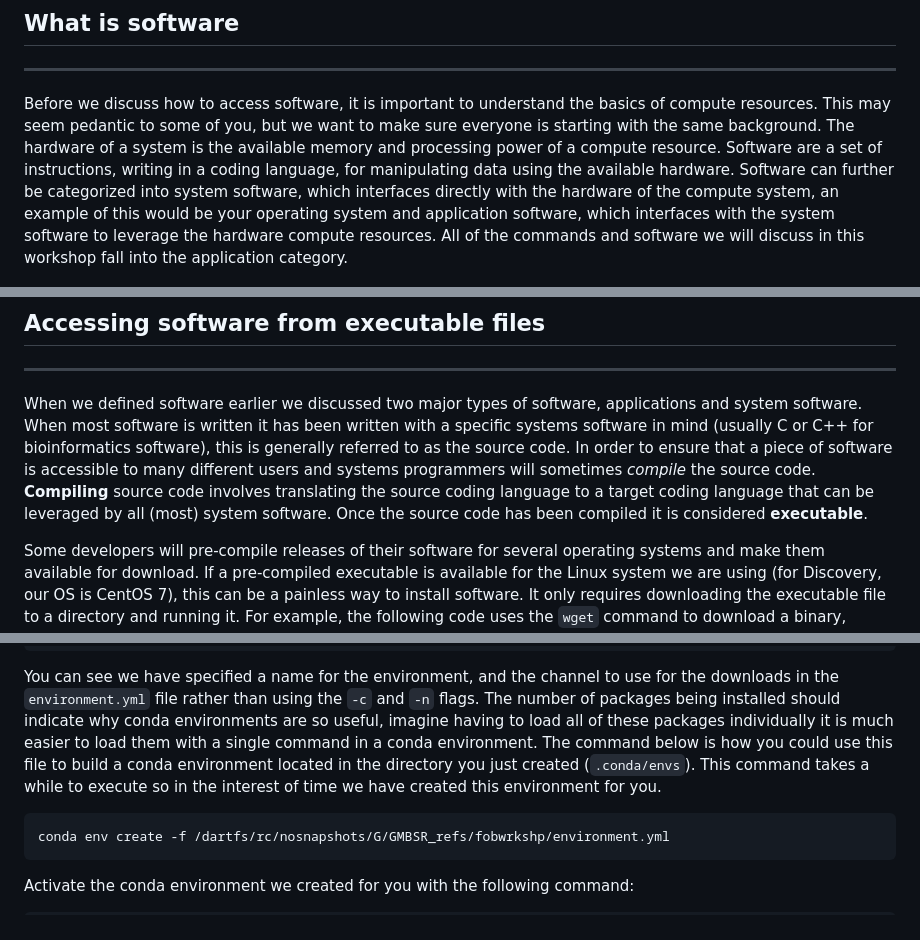
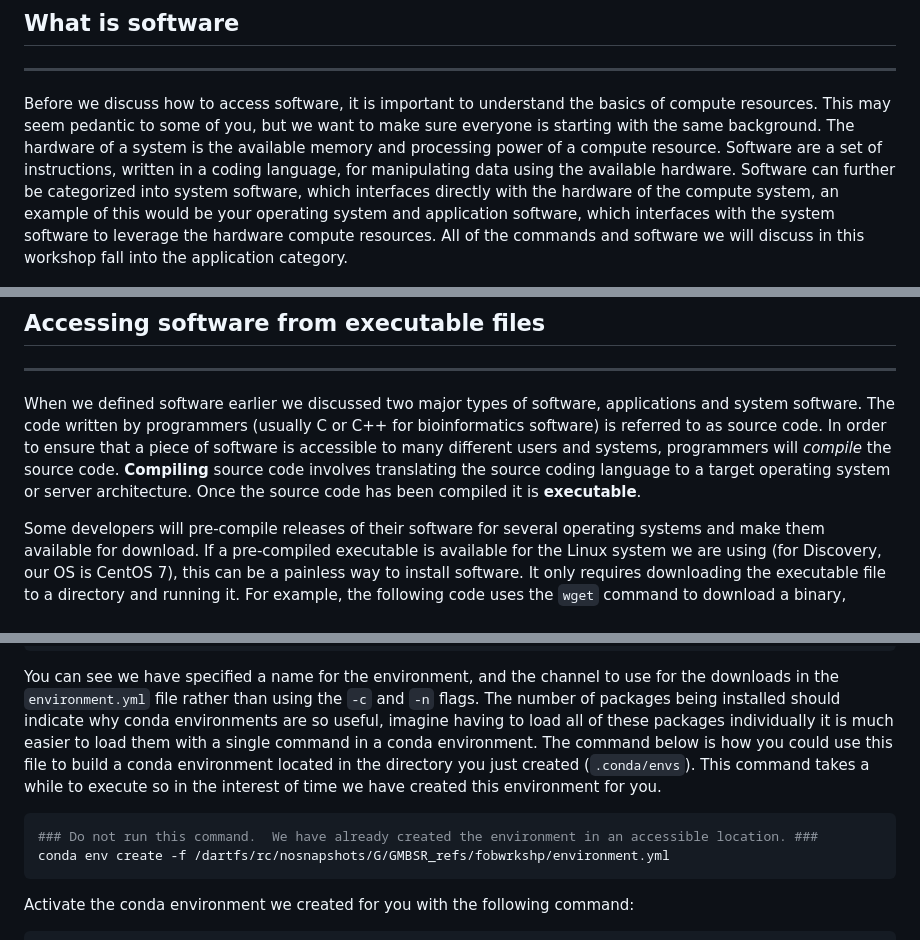
Before and after one commit to Dartmouth-Data-Analytics-Core/Bioinformatics_workshop-2024, a Markdown page: Day-1/02-installing-&-managing-software.md, 3 parts joined by grey strips. Drawn GitHub-style.

````diff
--- a/Day-1/02-installing-&-managing-software.md
+++ b/Day-1/02-installing-&-managing-software.md
@@ -21,7 +21,7 @@ In this lesson, we will introduce the major ways bioinformatics packages can be
 
 ## What is software
 ----
-Before we discuss how to access software, it is important to understand the basics of compute resources. This may seem pedantic to some of you, but we want to make sure everyone is starting with the same background. The hardware of a system is the available memory and processing power of a compute resource. Software are a set of instructions, writing in a coding language, for manipulating data using the available hardware. Software can further be categorized into system software, which interfaces directly with the hardware of the compute system, an example of this would be your operating system and application software, which interfaces with the system software to leverage the hardware compute resources. All of the commands and software we will discuss in this workshop fall into the application category.
+Before we discuss how to access software, it is important to understand the basics of compute resources. This may seem pedantic to some of you, but we want to make sure everyone is starting with the same background. The hardware of a system is the available memory and processing power of a compute resource. Software are a set of instructions, written in a coding language, for manipulating data using the available hardware. Software can further be categorized into system software, which interfaces directly with the hardware of the compute system, an example of this would be your operating system and application software, which interfaces with the system software to leverage the hardware compute resources. All of the commands and software we will discuss in this workshop fall into the application category.
 
 <p align="center">
   <img src="../figures/softwareImage.png" height="35%" width="35%"/>
@@ -94,7 +94,7 @@ pwd
 ## Accessing software from executable files
 -------
 
-When we defined software earlier we discussed two major types of software, applications and system software. When most software is written it has been written with a specific systems software in mind (usually C or C++ for bioinformatics software), this is generally referred to as the source code. In order to ensure that a piece of software is accessible to many different users and systems programmers will sometimes *compile* the source code. **Compiling** source code involves translating the source coding language to a target coding language that can be leveraged by all (most) system software. Once the source code has been compiled it is considered **executable**.
+When we defined software earlier we discussed two major types of software, applications and system software. The code written by programmers (usually C or C++ for bioinformatics software) is referred to as source code. In order to ensure that a piece of software is accessible to many different users and systems, programmers will *compile* the source code. **Compiling** source code involves translating the source coding language to a target operating system or server architecture. Once the source code has been compiled it is **executable**.
 
 Some developers will pre-compile releases of their software for several operating systems and make them available for download. If a pre-compiled executable is available for the Linux system we are using (for Discovery, our OS is CentOS 7), this can be a painless way to install software. It only requires downloading the executable file to a directory and running it.  For example, the following code uses the `wget` command to download a binary, precompiled for Linux, of the bowtie2 aligner.
 
@@ -206,6 +206,7 @@ cat /dartfs/rc/nosnapshots/G/GMBSR_refs/fobwrkshp/environment.yml
 You can see we have specified a name for the environment, and the channel to use for the downloads in the `environment.yml` file rather than using the `-c` and `-n` flags. The number of packages being installed should indicate why conda environments are so useful, imagine having to load all of these packages individually it is much easier to load them with a single command in a conda environment. The command below is how you could use this file to build a conda environment located in the directory you just created (`.conda/envs`). This command takes a while to execute so in the interest of time we have created this environment for you.
 
 ```bash
+### Do not run this command.  We have already created the environment in an accessible location. ###
 conda env create -f /dartfs/rc/nosnapshots/G/GMBSR_refs/fobwrkshp/environment.yml
 ```
 
````
